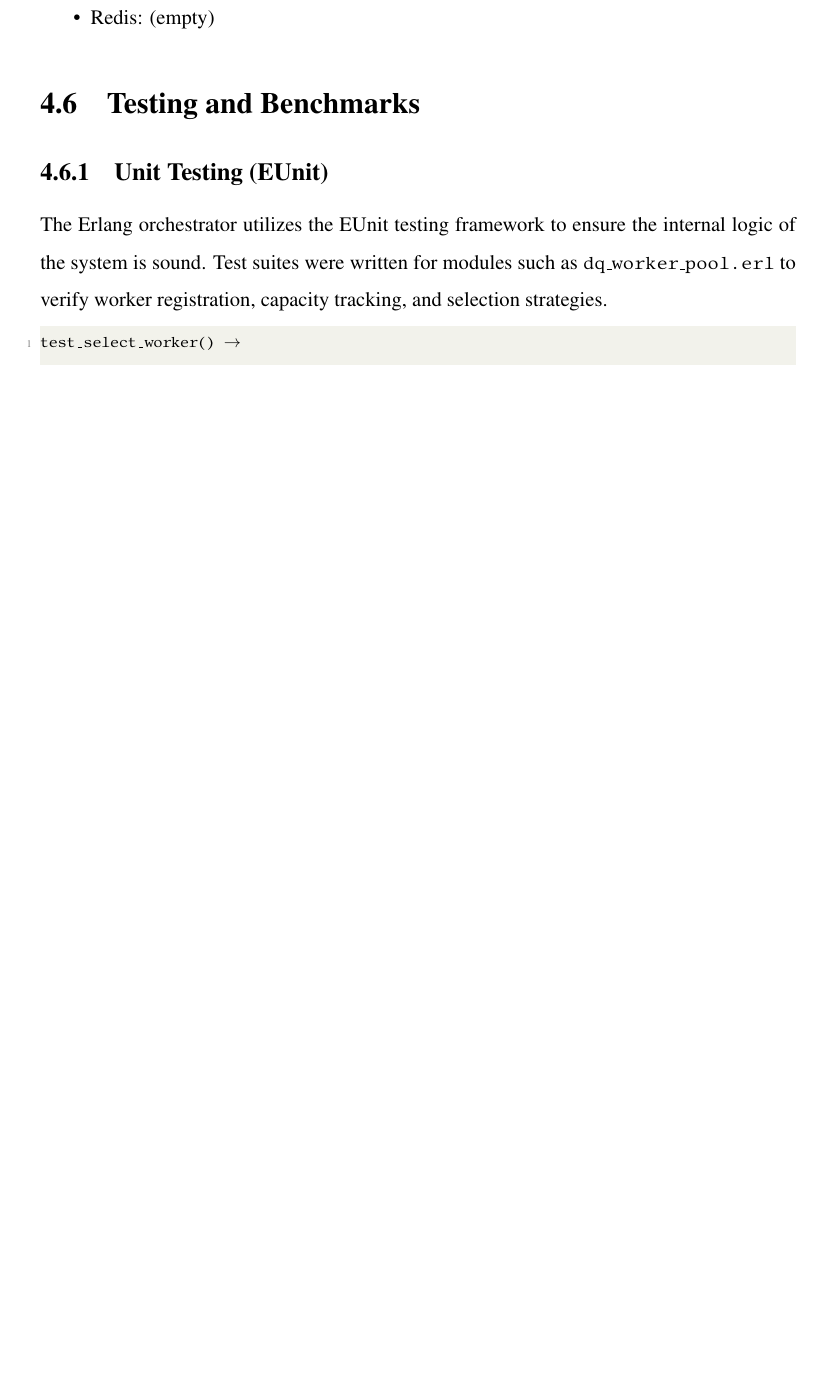
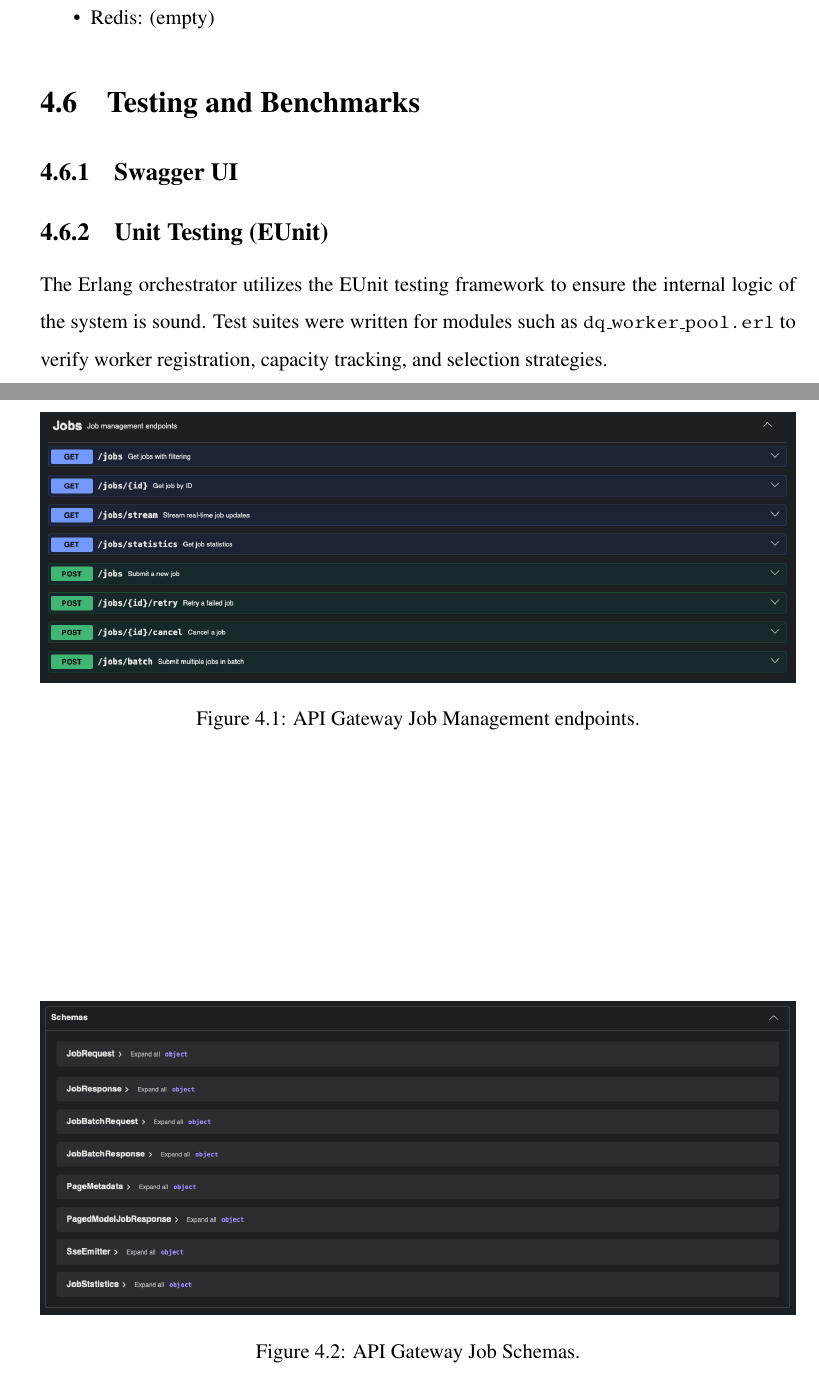
Before and after one commit to adrienKoumgangT/distriqueue, a LaTeX thesis (documentation/src/main.tex, which reads documentation/src/chapters/04-technology-stack-and-implementation-details.tex): part of page 13 of 18 before the commit and two parts of pages 13 and 14 of 19 after it, the two joined at a grey line, cut so that both start at the same text, the shorter picture padded with empty space. Compiled offline with pdfLaTeX.

Commit message:
update documentation

```diff
--- a/documentation/src/chapters/04-technology-stack-and-implementation-details.tex
+++ b/documentation/src/chapters/04-technology-stack-and-implementation-details.tex
@@ -132,6 +132,26 @@ CREATE INDEX idx_job_worker ON jobs(worker_id);
 \section{Testing and Benchmarks}\label{sec:testing-and-benchmarks}
 
 
+\subsection{Swagger UI}\label{subsec:swagger-ui}
+
+\begin{figure}[htbp]
+    \centering
+    \includegraphics[width=1\textwidth]{images/jobs-management}
+
+    \caption{API Gateway Job Management endpoints.}
+    \label{fig:api-gateway-job-management}
+\end{figure}
+
+
+\begin{figure}[htbp]
+    \centering
+    \includegraphics[width=1\textwidth]{images/jobs-schemas}
+
+    \caption{API Gateway Job Schemas.}
+    \label{fig:api-gateway-job-schemas}
+\end{figure}
+
+
 \subsection{Unit Testing (EUnit)}\label{subsec:unit-testing-(eunit)}
 
 The Erlang orchestrator utilizes the EUnit testing framework to ensure the internal logic of the system is sound.
```
Also changed, not shown: DEPLOYMENT.md (+17 -1 lines), documentation/out/main.pdf, documentation/src/images/jobs-management.png (added), documentation/src/images/jobs-schemas.png (added), documentation/src/chapters/04-technology-stack-and-implementation-details.tex (2 more changed lines).
